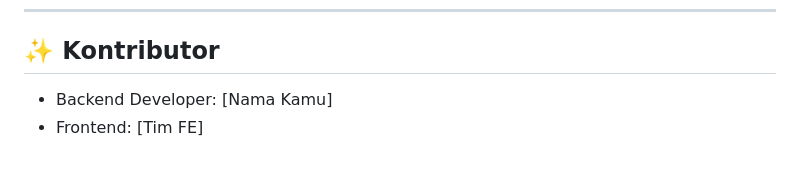
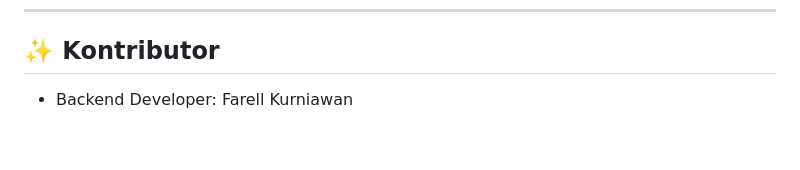
Before and after one commit to FKfarell17108/kelas-kita-backend, a Markdown page: README.md, the part around one of its changes. GitHub-like rendering.

```diff
--- a/README.md
+++ b/README.md
@@ -117,5 +162,4 @@ kelas-kita-be/
 ---
 
 ## ✨ Kontributor
-- Backend Developer: [Nama Kamu]
-- Frontend: [Tim FE]
+- Backend Developer: Farell Kurniawan
```
Also changed, not shown: other parts of README.md (+57 -12 lines).
